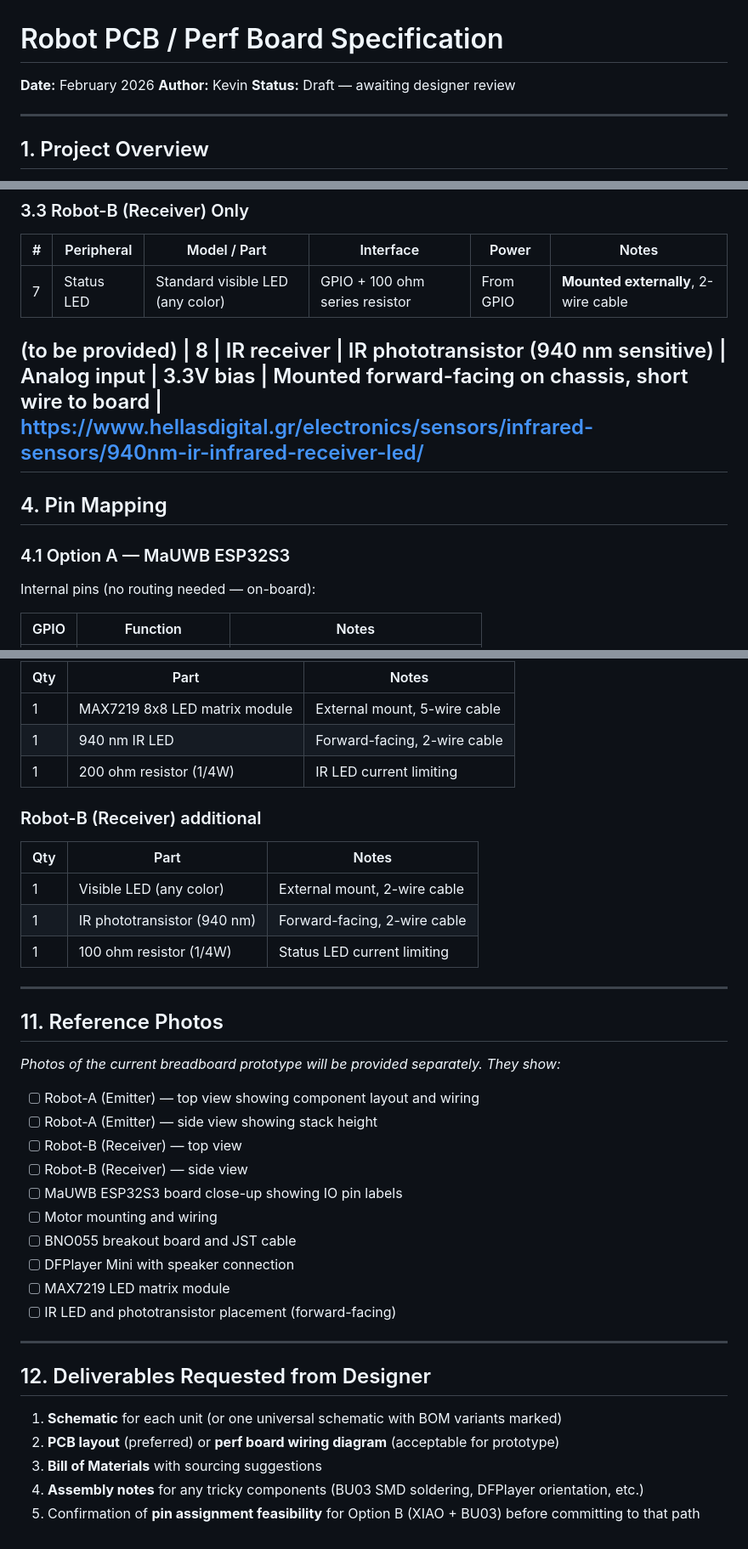
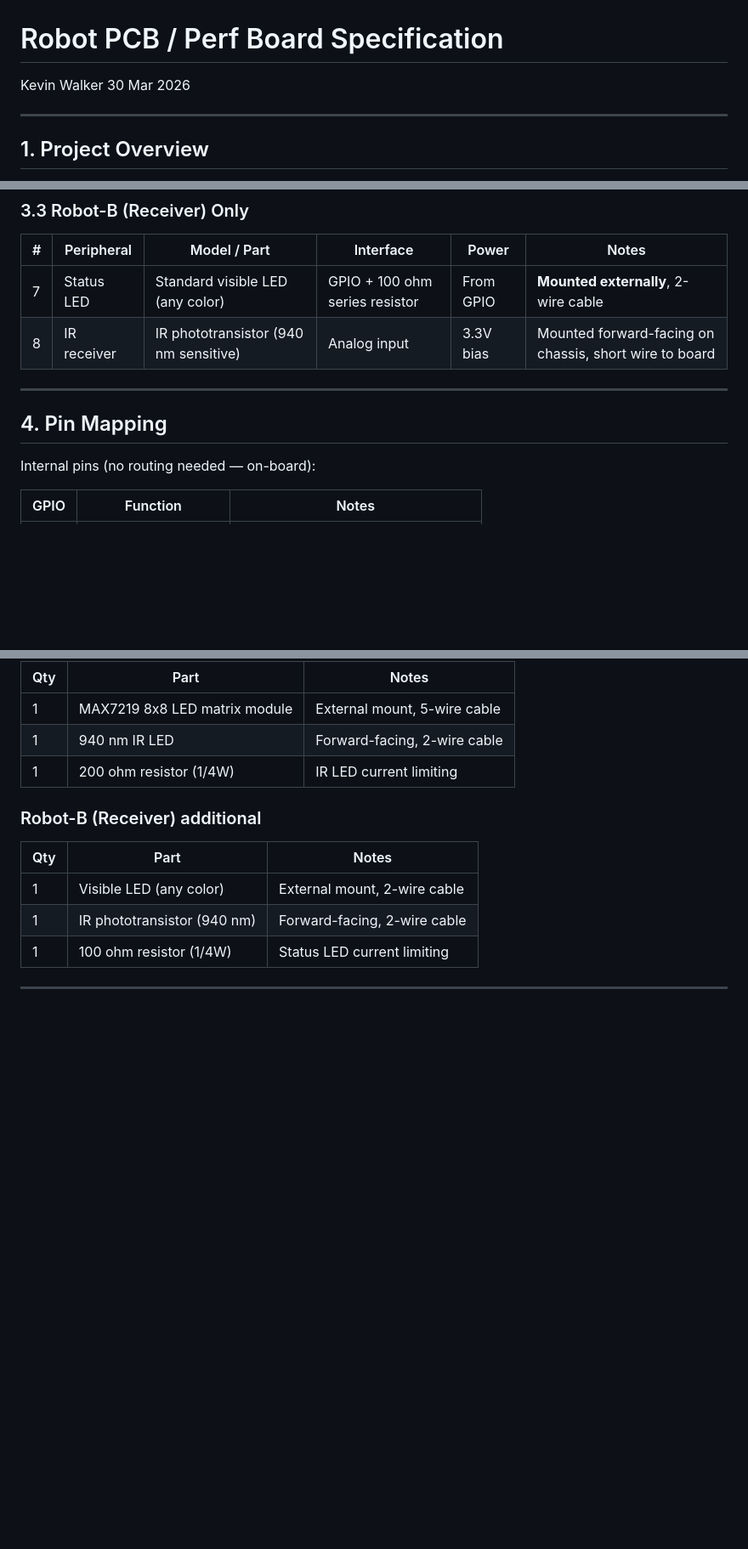
Before and after one commit to increasinglyunclear/arduino, a Markdown page: robots/pcb_spec.md, 3 parts joined by grey strips. Shown at 85% size. Drawn GitHub-style; blank space fills up the shorter version.

```diff
--- a/robots/pcb_spec.md
+++ b/robots/pcb_spec.md
@@ -1,8 +1,5 @@
 # Robot PCB / Perf Board Specification
-
-**Date:** February 2026
-**Author:** Kevin
-**Status:** Draft — awaiting designer review
+Kevin Walker 30 Mar 2026
 
 ---
 
@@ -78,15 +49,11 @@ https://www.hellasdigital.gr/electronics/sensors/infrared-sensors/940nm-ir-infra
 
 | # | Peripheral | Model / Part | Interface | Power | Notes |
 |---|---|---|---|---|---|
-| 7 | Status LED | Standard visible LED (any color) | GPIO + 100 ohm series resistor | From GPIO | **Mounted externally**, 2-wire cable |
-(to be provided)
-| 8 | IR receiver | IR phototransistor (940 nm sensitive) | Analog input | 3.3V bias | Mounted forward-facing on chassis, short wire to board |
-https://www.hellasdigital.gr/electronics/sensors/infrared-sensors/940nm-ir-infrared-receiver-led/
+| 7 | Status LED | Standard visible LED (any color) | GPIO + 100 ohm series resistor | From GPIO | **Mounted externally**, 2-wire cable | (to be provided)
+| 8 | IR receiver | IR phototransistor (940 nm sensitive) | Analog input | 3.3V bias | Mounted forward-facing on chassis, short wire to board | https://www.hellasdigital.gr/electronics/sensors/infrared-sensors/940nm-ir-infrared-receiver-led/
 ---
 
 ## 4. Pin Mapping
-
-### 4.1 Option A — MaUWB ESP32S3
 
 Internal pins (no routing needed — on-board):
 
@@ -289,28 +214,3 @@ All externally-mounted peripherals connect to the board via pin headers or solde
 | 1 | 100 ohm resistor (1/4W) | Status LED current limiting |
 
 ---
-
-## 11. Reference Photos
-
-*Photos of the current breadboard prototype will be provided separately. They show:*
-
-- [ ] Robot-A (Emitter) — top view showing component layout and wiring
-- [ ] Robot-A (Emitter) — side view showing stack height
-- [ ] Robot-B (Receiver) — top view
-- [ ] Robot-B (Receiver) — side view
-- [ ] MaUWB ESP32S3 board close-up showing IO pin labels
-- [ ] Motor mounting and wiring
-- [ ] BNO055 breakout board and JST cable
-- [ ] DFPlayer Mini with speaker connection
-- [ ] MAX7219 LED matrix module
-- [ ] IR LED and phototransistor placement (forward-facing)
-
----
-
-## 12. Deliverables Requested from Designer
-
-1. **Schematic** for each unit (or one universal schematic with BOM variants marked)
-2. **PCB layout** (preferred) or **perf board wiring diagram** (acceptable for prototype)
-3. **Bill of Materials** with sourcing suggestions
-4. **Assembly notes** for any tricky components (BU03 SMD soldering, DFPlayer orientation, etc.)
-5. Confirmation of **pin assignment feasibility** for Option B (XIAO + BU03) before committing to that path
```
Also changed, not shown: other parts of robots/pcb_spec.md (+15 -83 lines).
